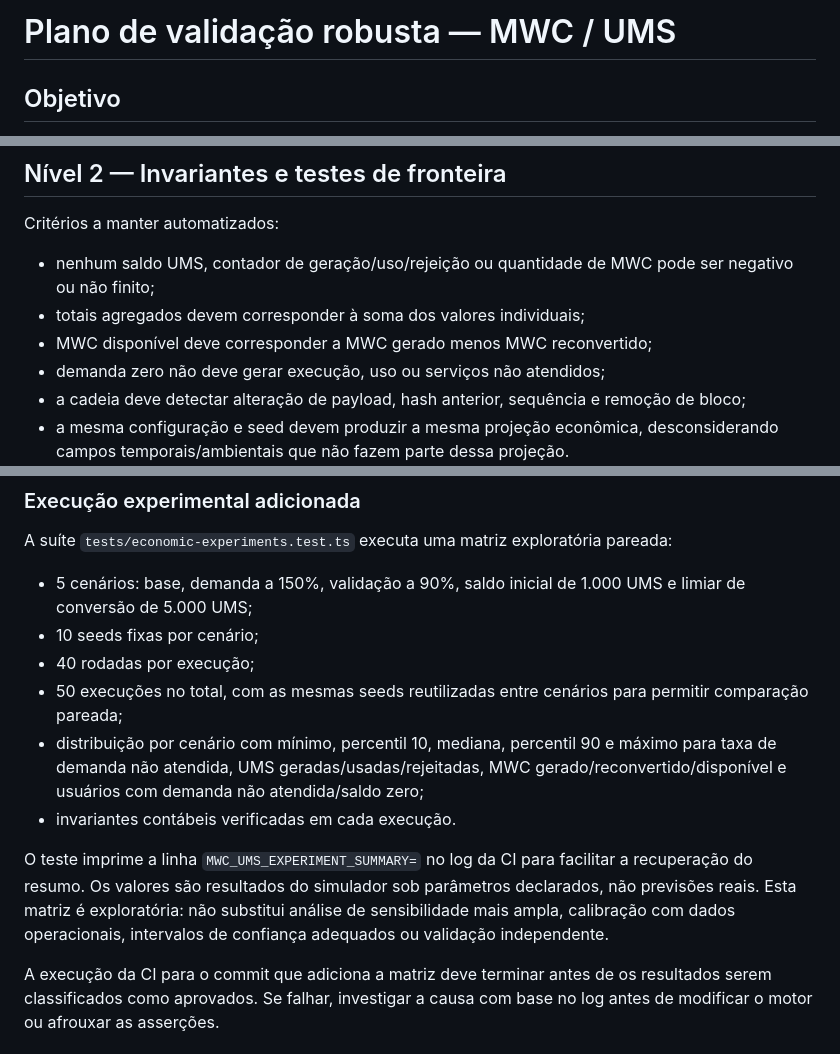
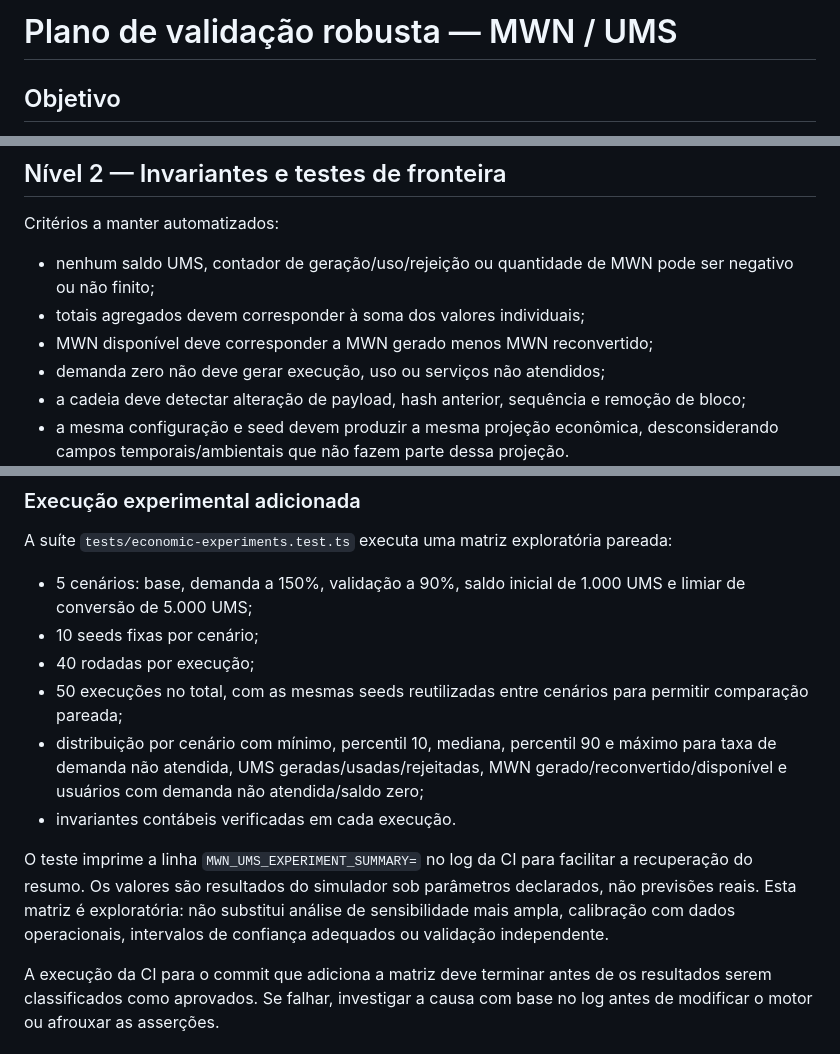
Before and after one commit to meshwave65/mwc-ums-sim, a Markdown page: docs/VALIDACAO_ROBUSTEZ.md, 3 parts joined by grey strips. GitHub-like rendering.

Commit message:
Update economic model documentation to MWN

```diff
--- a/docs/VALIDACAO_ROBUSTEZ.md
+++ b/docs/VALIDACAO_ROBUSTEZ.md
@@ -1,4 +1,4 @@
-# Plano de validação robusta — MWC / UMS
+# Plano de validação robusta — MWN / UMS
 
 ## Objetivo
 
@@ -13,9 +13,9 @@ Separar evidência de funcionamento do código, consistência interna do modelo
 ## Nível 2 — Invariantes e testes de fronteira
 
 Critérios a manter automatizados:
-- nenhum saldo UMS, contador de geração/uso/rejeição ou quantidade de MWC pode ser negativo ou não finito;
+- nenhum saldo UMS, contador de geração/uso/rejeição ou quantidade de MWN pode ser negativo ou não finito;
 - totais agregados devem corresponder à soma dos valores individuais;
-- MWC disponível deve corresponder a MWC gerado menos MWC reconvertido;
+- MWN disponível deve corresponder a MWN gerado menos MWN reconvertido;
 - demanda zero não deve gerar execução, uso ou serviços não atendidos;
 - a cadeia deve detectar alteração de payload, hash anterior, sequência e remoção de bloco;
 - a mesma configuração e seed devem produzir a mesma projeção econômica, desconsiderando campos temporais/ambientais que não fazem parte dessa projeção.
@@ -79,9 +79,9 @@ A suíte `tests/economic-experiments.test.ts` executa uma matriz exploratória p
 - 10 seeds fixas por cenário;
 - 40 rodadas por execução;
 - 50 execuções no total, com as mesmas seeds reutilizadas entre cenários para permitir comparação pareada;
-- distribuição por cenário com mínimo, percentil 10, mediana, percentil 90 e máximo para taxa de demanda não atendida, UMS geradas/usadas/rejeitadas, MWC gerado/reconvertido/disponível e usuários com demanda não atendida/saldo zero;
+- distribuição por cenário com mínimo, percentil 10, mediana, percentil 90 e máximo para taxa de demanda não atendida, UMS geradas/usadas/rejeitadas, MWN gerado/reconvertido/disponível e usuários com demanda não atendida/saldo zero;
 - invariantes contábeis verificadas em cada execução.
 
-O teste imprime a linha `MWC_UMS_EXPERIMENT_SUMMARY=` no log da CI para facilitar a recuperação do resumo. Os valores são resultados do simulador sob parâmetros declarados, não previsões reais. Esta matriz é exploratória: não substitui análise de sensibilidade mais ampla, calibração com dados operacionais, intervalos de confiança adequados ou validação independente.
+O teste imprime a linha `MWN_UMS_EXPERIMENT_SUMMARY=` no log da CI para facilitar a recuperação do resumo. Os valores são resultados do simulador sob parâmetros declarados, não previsões reais. Esta matriz é exploratória: não substitui análise de sensibilidade mais ampla, calibração com dados operacionais, intervalos de confiança adequados ou validação independente.
 
 A execução da CI para o commit que adiciona a matriz deve terminar antes de os resultados serem classificados como aprovados. Se falhar, investigar a causa com base no log antes de modificar o motor ou afrouxar as asserções.
```
Also changed, not shown: other parts of docs/VALIDACAO_ROBUSTEZ.md (+2 -2 lines).
